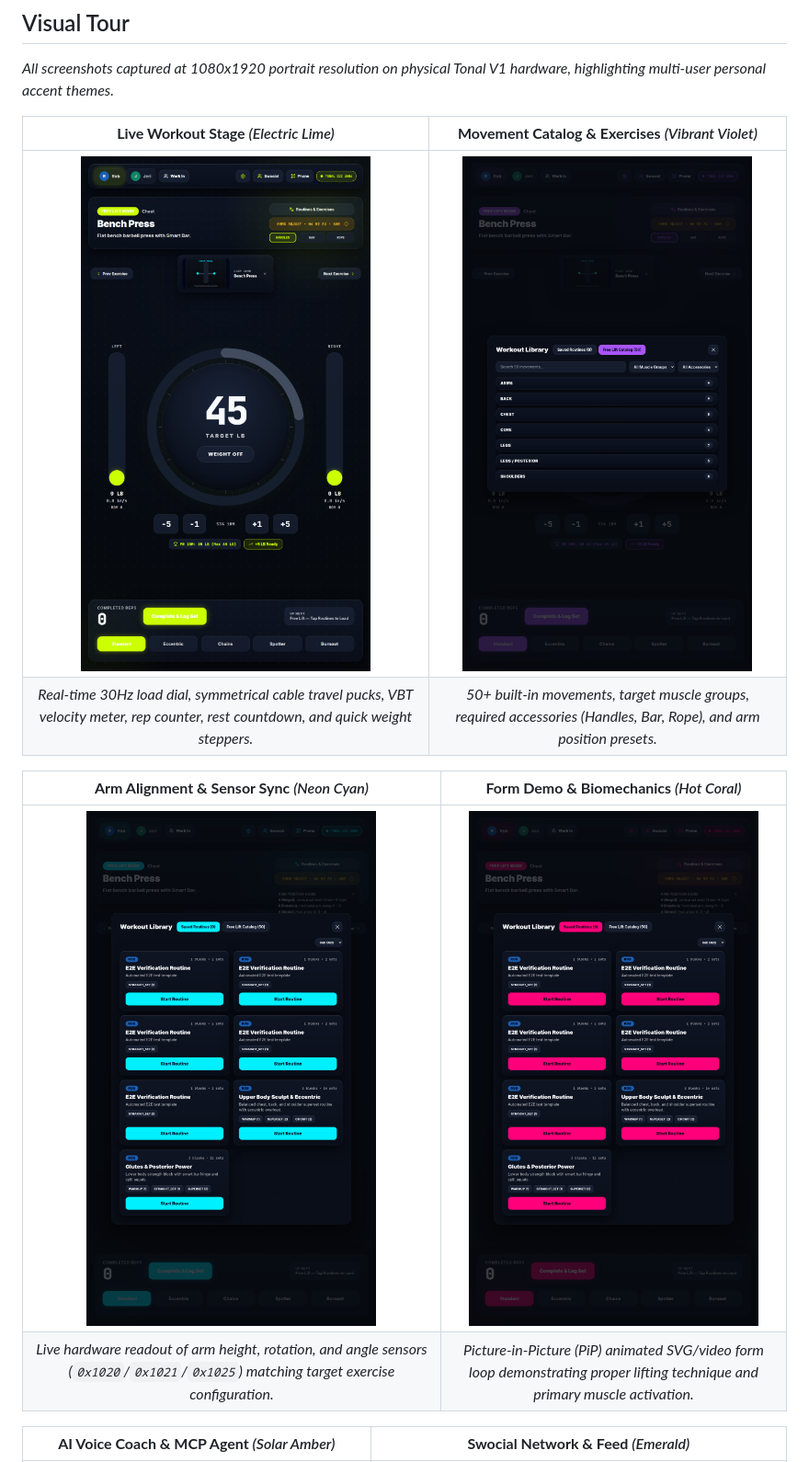
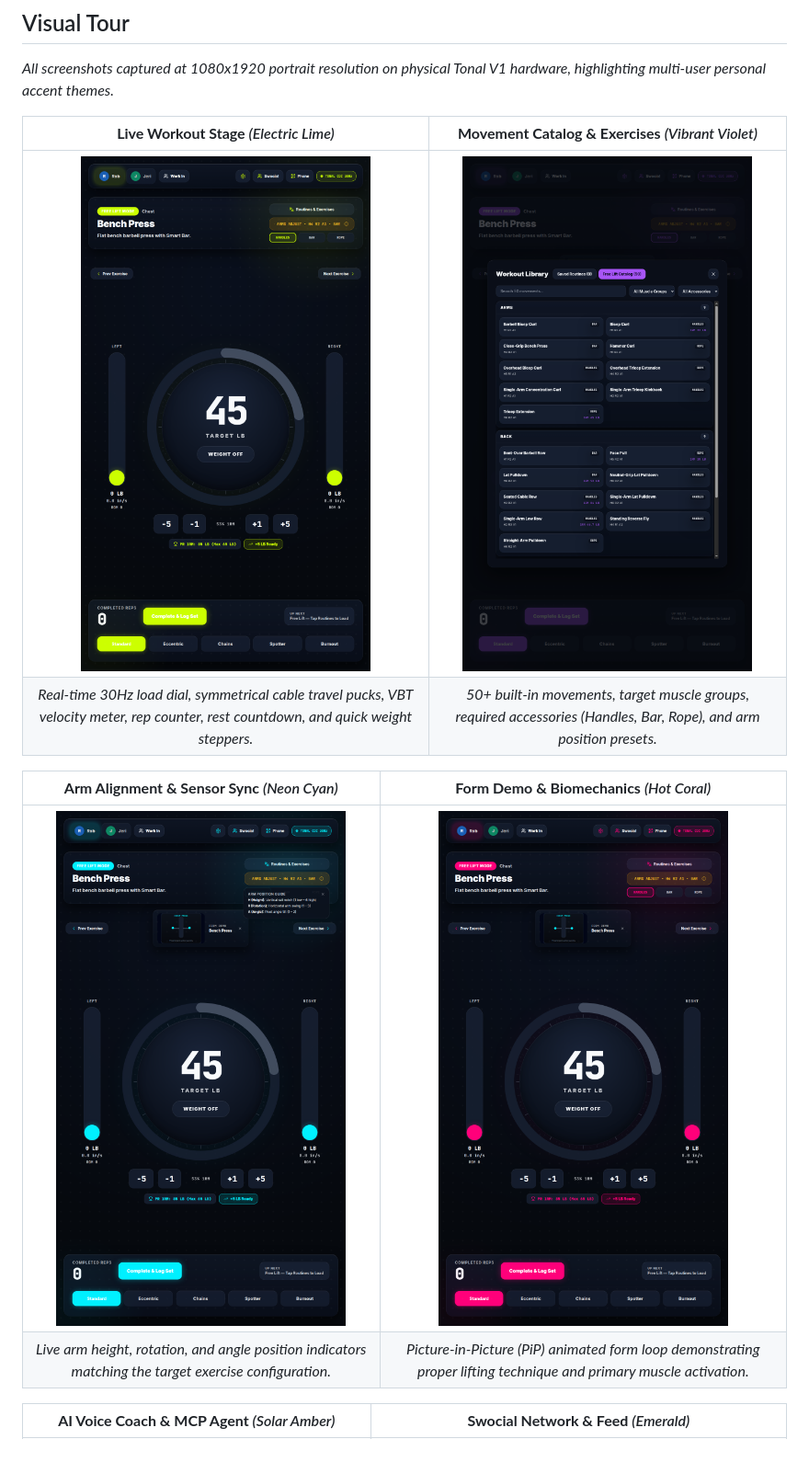
Before and after one commit to brombomb/swonal-ui, a Markdown page: README.md, the part around one of its changes. Shown at 92% size. GitHub-like rendering; pictures changed too: docs/screenshots/kiosk_arm_guide.png, docs/screenshots/kiosk_exercise_library.png, docs/screenshots/kiosk_form_demo.png.

Commit message:
docs: streamline README technical details and refresh gallery screenshots

```diff
--- a/README.md
+++ b/README.md
@@ -32,7 +32,7 @@
 | **Arm Alignment & Sensor Sync** *(Neon Cyan)* | **Form Demo & Biomechanics** *(Hot Coral)* |
 |:---:|:---:|
 | <img src="docs/screenshots/kiosk_arm_guide.png" alt="Arm Alignment Guide" width="420" /> | <img src="docs/screenshots/kiosk_form_demo.png" alt="Form Demo Preview" width="420" /> |
-| *Live hardware readout of arm height, rotation, and angle sensors (`0x1020`/`0x1021`/`0x1025`) matching target exercise configuration.* | *Picture-in-Picture (PiP) animated SVG/video form loop demonstrating proper lifting technique and primary muscle activation.* |
+| *Live arm height, rotation, and angle position indicators matching the target exercise configuration.* | *Picture-in-Picture (PiP) animated form loop demonstrating proper lifting technique and primary muscle activation.* |
 
 | **AI Voice Coach & MCP Agent** *(Solar Amber)* | **Swocial Network & Feed** *(Emerald)* |
 |:---:|:---:|
```
Also changed, not shown: other parts of README.md (+11 -14 lines), docs/screenshots/kiosk_friends_feed.png, 1 other file.
